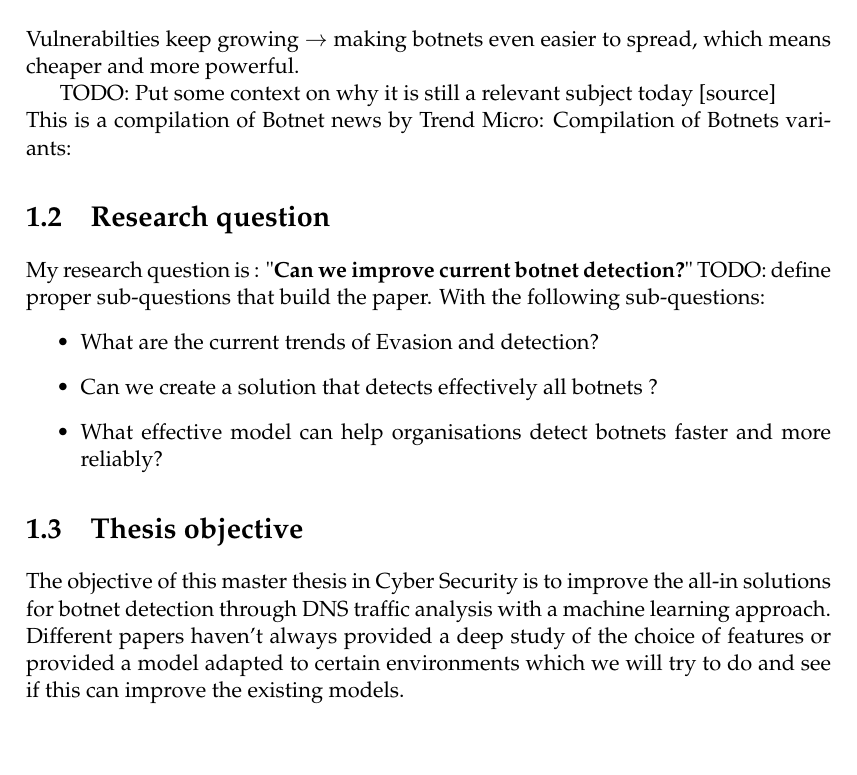
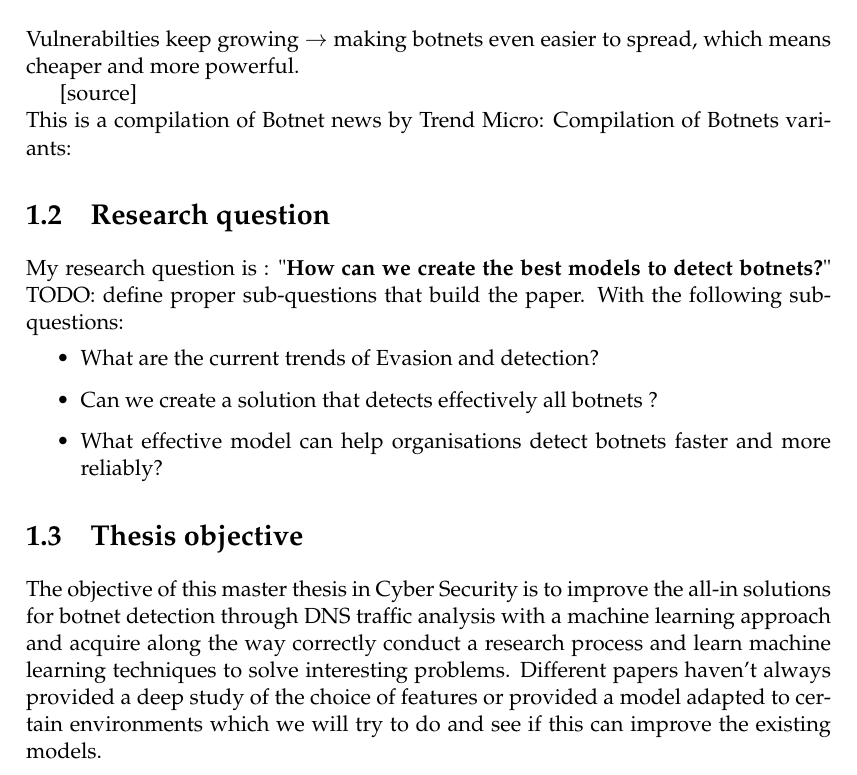
Before and after one commit to gtionogu/MasterThesisReport, a LaTeX thesis (memoire.tex, which reads Chapters/Chapter1.tex): part of page 19 of 55, cut so that both start at the same text, the shorter picture padded with empty space. Compiled offline with pdfLaTeX.

Commit message:
[intro/question] reworked the thesis goal
lost notes to changes proposed by prof for this section
TODO: ask for advices given.

```diff
--- a/Chapters/Chapter1.tex
+++ b/Chapters/Chapter1.tex
@@ -18,7 +18,6 @@
 Vulnerabilties keep growing $\rightarrow$ making botnets even easier to spread, which means cheaper and more powerful.
 %https://www.welivesecurity.com/2018/02/05/vulnerabilities-reached-historic-peak-2017/
 
-TODO: Put some context on why it is still a relevant subject today
 [source]\\
 %\href{http://www.wikicfp.com/cfp/servlet/event.showcfp?eventid=75599&copyownerid=38142}
 %\href{https://www.csoonline.com/article/3240364/hacking/what-is-a-botnet-and-why-they-arent-going-away-anytime-soon.html}
@@ -30,7 +29,7 @@ This is a compilation of Botnet news by Trend Micro: %\href{https://www.trendmic
 Compilation of Botnets variants: %\href{https://www.cyber.nj.gov/threat-profiles/botnet-variants/}
 %\href{https://www.theregister.co.uk/2018/06/01/mirai_respun_in_new_botnets/}
 \section{Research question}
-My research question is : "\textbf{Can we improve current botnet detection?}"
+My research question is : "\textbf{How can we create the best models to detect botnets?}"
 TODO: define proper sub-questions that build the paper.
 With the following sub-questions:
 \begin{itemize}
@@ -39,17 +38,12 @@ With the following sub-questions:
 \item What effective model can help organisations detect botnets faster and more reliably?
 \end{itemize}
 \section{Thesis objective}
-The objective of this master thesis in Cyber Security is to improve the all-in solutions for botnet detection through DNS traffic analysis with a machine learning approach. Different papers haven't always provided a deep study of the choice of features or provided a model adapted to certain environments which we will try to do and see if this can improve the existing models.\\
+The objective of this master thesis in Cyber Security is to improve the all-in solutions for botnet detection through DNS traffic analysis with a machine learning approach and acquire along the way correctly conduct a research process and learn machine learning techniques to solve interesting problems. Different papers haven't always provided a deep study of the choice of features or provided a model adapted to certain environments which we will try to do and see if this can improve the existing models.\\
 
 [source]\\
 %[Recognising Botnets in Organisations] Barry Weymes, Master thesis, Department of Computer Science, Radboud University, August 2012
-The objective of this thesis is to answer the research questions above. This will be done by reviewing
-the current (scientific) literature on botnets, in particular with relation to DNS, Honeypots,
-Law and future threats. The authors technical experience will also be used to answer the research
-questions. It is hoped that others can benefit from the knowledge that this thesis provides to implement
-better security measures within their own organisations. The information provided in this thesis
-will provide the reader with in depth knowledge on the subject of botnets, and how they the threat
-of them within an organisation can be migrated.
+The objective of this thesis is to answer the research questions above. This will be done by reviewing the current (scientific) literature on botnets, in particular with relation to DNS, Honeypots, Law and future threats. The authors technical experience will also be used to answer the research questions. It is hoped that others can benefit from the knowledge that this thesis provides to implement
+better security measures within their own organisations. The information provided in this thesis will provide the reader with in depth knowledge on the subject of botnets, and how they the threat of them within an organisation can be migrated.
 \\
 TODO: Description of the thesis (chapter by chapter)
 
```
Also changed, not shown: memoire.pdf.
